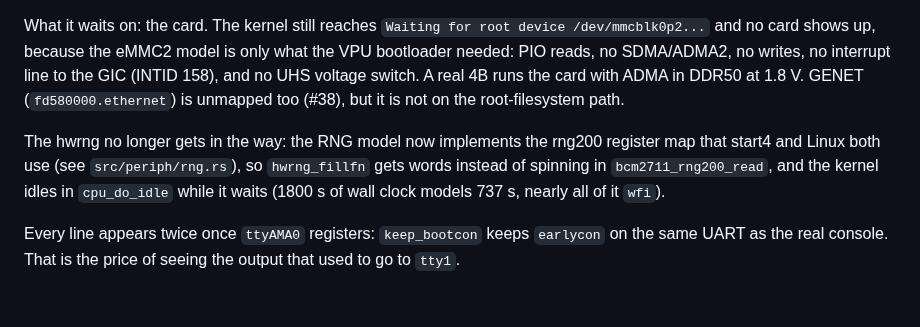
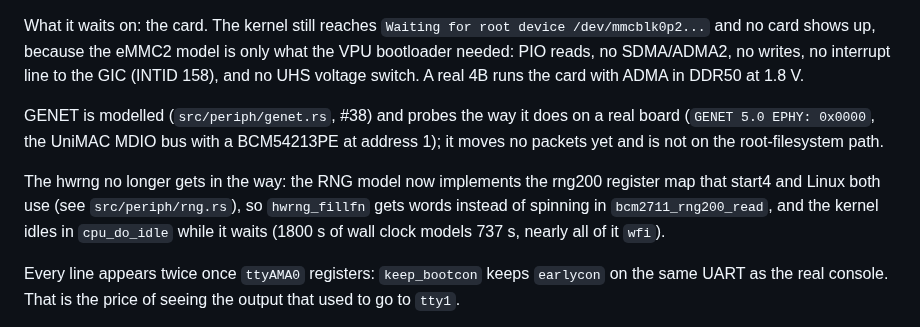
Before and after one commit to rusty-pi/pimu, a Markdown page: docs/arm-unicorn.md, the part around the change. Rendered like a GitHub page; blank space fills up the shorter version.

Commit message:
docs: GENET is modelled

```diff
--- a/docs/arm-unicorn.md
+++ b/docs/arm-unicorn.md
@@ -91,11 +91,14 @@ What it waits on: the card. The kernel still reaches `Waiting for root device
 /dev/mmcblk0p2...` and no card shows up, because the eMMC2 model is only what
 the VPU bootloader needed: PIO reads, no SDMA/ADMA2, no writes, no interrupt
 line to the GIC (INTID 158), and no UHS voltage switch. A real 4B runs the card
-with ADMA in DDR50 at 1.8 V. GENET (`fd580000.ethernet`) is unmapped too
-(#38), but it is not on the root-filesystem path.
+with ADMA in DDR50 at 1.8 V.
 
-The hwrng no longer gets in the way: the RNG model now implements the rng200 register map
-that start4 and Linux both use (see `src/periph/rng.rs`), so `hwrng_fillfn`
+GENET is modelled (`src/periph/genet.rs`, #38) and probes the way it does on a
+real board (`GENET 5.0 EPHY: 0x0000`, the UniMAC MDIO bus with a BCM54213PE at
+address 1); it moves no packets yet and is not on the root-filesystem path.
+
+The hwrng no longer gets in the way: the RNG model now implements the rng200
+register map that start4 and Linux both use (see `src/periph/rng.rs`), so `hwrng_fillfn`
 gets words instead of spinning in `bcm2711_rng200_read`, and the kernel idles
 in `cpu_do_idle` while it waits (1800 s of wall clock models 737 s, nearly all
 of it `wfi`).
```
